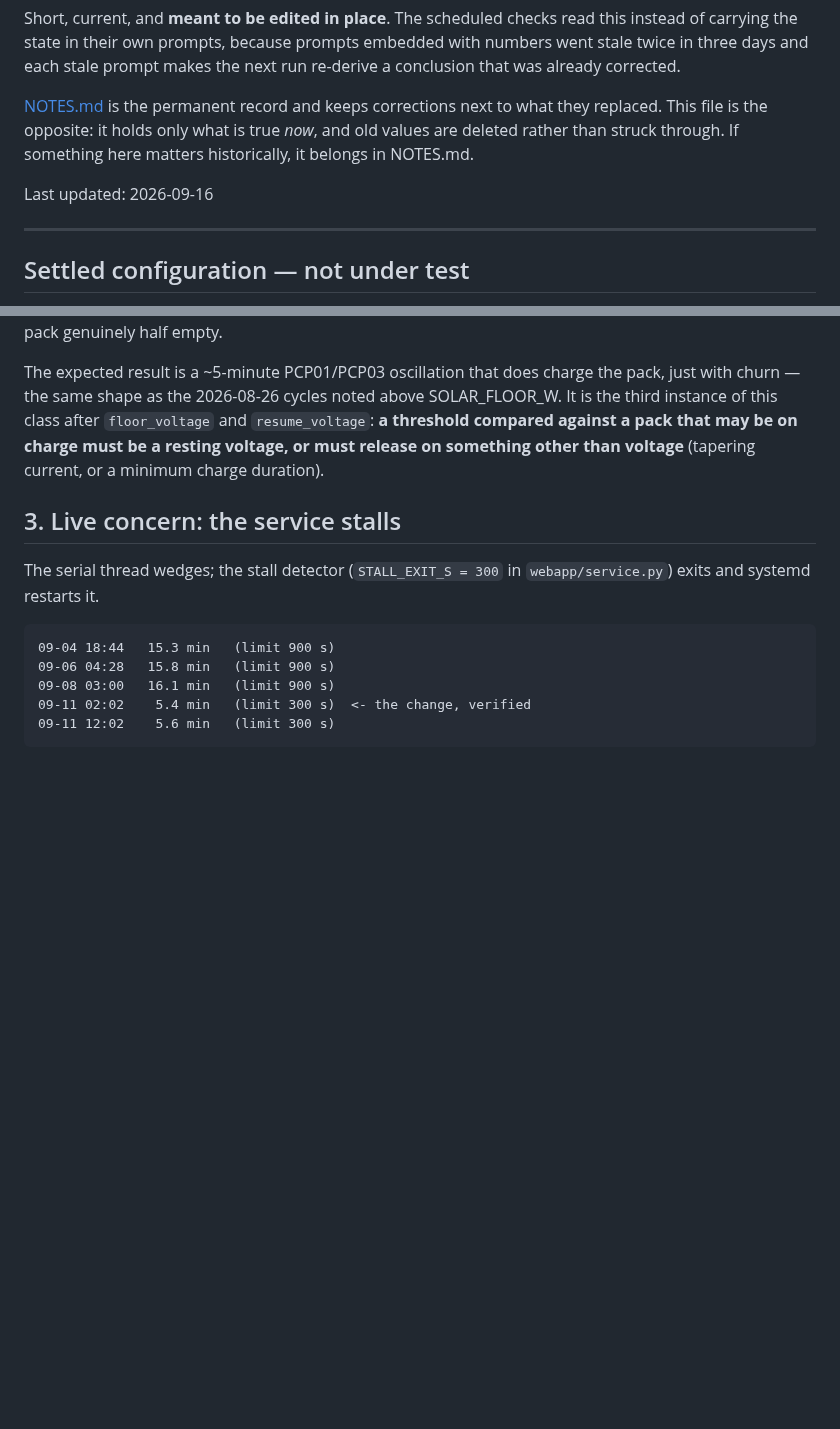
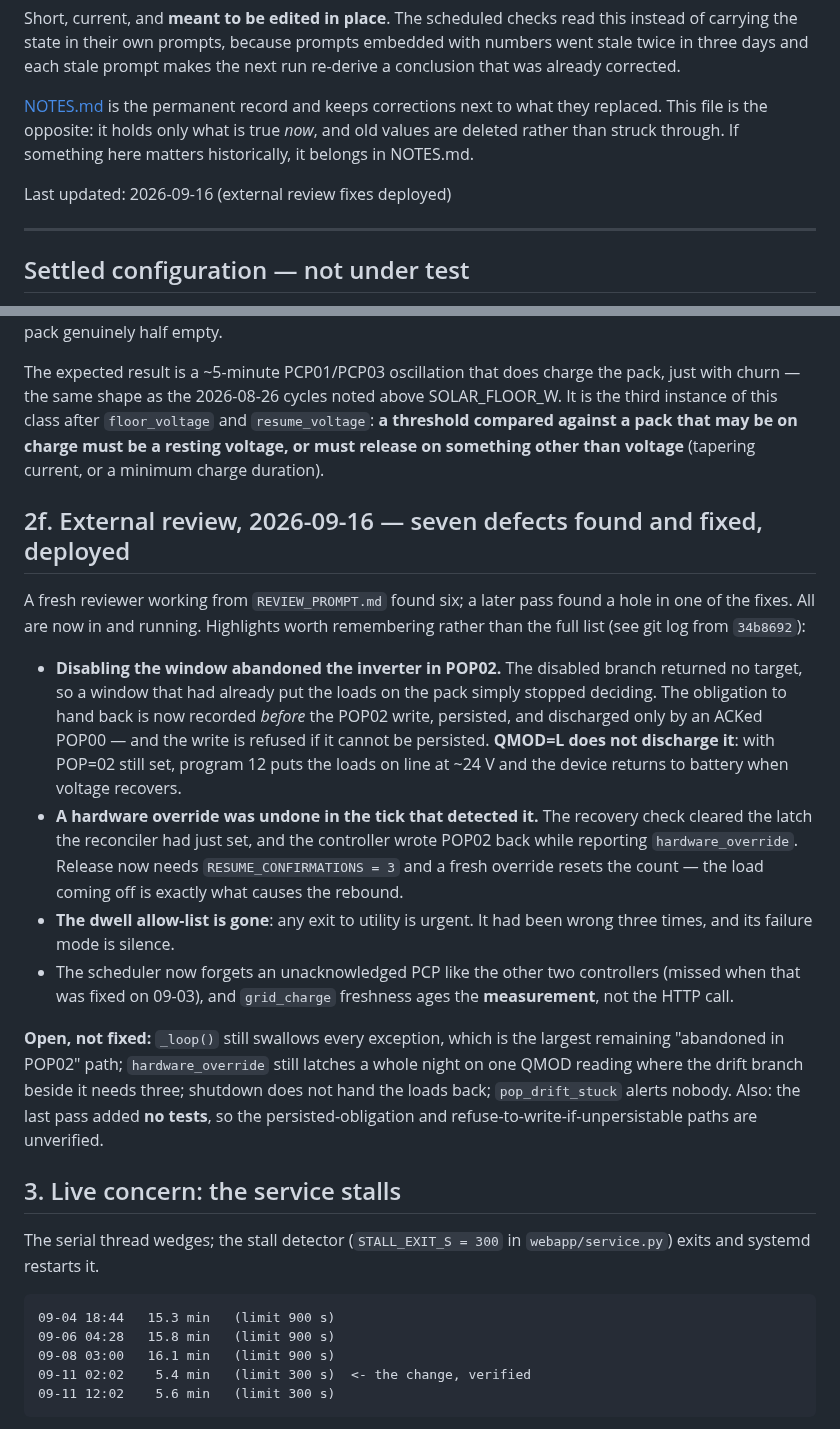
Before and after one commit to citylife4/tecnoware-inverter, a Markdown page: WATCHLIST.md, 2 parts joined by grey strips. GitHub-like rendering; blank space fills up the shorter version.

Commit message:
Watchlist: record the review fixes and what is still open
Seven defects found and deployed. Keeps the two that matter for future
reasoning -- that QMOD=L does not discharge a POP02 obligation, and that a
rebound reading is caused by the very load removal it appears to measure --
rather than restating the git log.

Lists what was deliberately left: _loop() swallowing every exception is now
the largest remaining path to an abandoned POP02, hardware_override still
latches a night on one reading, shutdown does not hand back, and
pop_drift_stuck alerts nobody. Also records that the last pass shipped no
tests, so the persisted-obligation path is unverified.

Co-Authored-By: Claude Opus 5 <noreply@anthropic.com>
Claude-Session: https://claude.ai/code/session_01LGdZghj1pBXoo3mbE7uYHU

```diff
--- a/WATCHLIST.md
+++ b/WATCHLIST.md
@@ -10,7 +10,7 @@ what they replaced. This file is the opposite: it holds only what is true
 *now*, and old values are deleted rather than struck through. If something
 here matters historically, it belongs in NOTES.md.
 
-Last updated: 2026-09-16
+Last updated: 2026-09-16 (external review fixes deployed)
 
 ---
 
@@ -287,6 +287,38 @@ above SOLAR_FLOOR_W. It is the third instance of this class after
 that may be on charge must be a resting voltage, or must release on something
 other than voltage** (tapering current, or a minimum charge duration).
 
+## 2f. External review, 2026-09-16 — seven defects found and fixed, deployed
+
+A fresh reviewer working from `REVIEW_PROMPT.md` found six; a later pass
+found a hole in one of the fixes. All are now in and running. Highlights
+worth remembering rather than the full list (see git log from `34b8692`):
+
+- **Disabling the window abandoned the inverter in POP02.** The disabled
+  branch returned no target, so a window that had already put the loads on
+  the pack simply stopped deciding. The obligation to hand back is now
+  recorded *before* the POP02 write, persisted, and discharged only by an
+  ACKed POP00 — and the write is refused if it cannot be persisted.
+  **QMOD=L does not discharge it**: with POP=02 still set, program 12 puts
+  the loads on line at ~24 V and the device returns to battery when voltage
+  recovers.
+- **A hardware override was undone in the tick that detected it.** The
+  recovery check cleared the latch the reconciler had just set, and the
+  controller wrote POP02 back while reporting `hardware_override`. Release
+  now needs `RESUME_CONFIRMATIONS = 3` and a fresh override resets the
+  count — the load coming off is exactly what causes the rebound.
+- **The dwell allow-list is gone**: any exit to utility is urgent. It had
+  been wrong three times, and its failure mode is silence.
+- The scheduler now forgets an unacknowledged PCP like the other two
+  controllers (missed when that was fixed on 09-03), and `grid_charge`
+  freshness ages the **measurement**, not the HTTP call.
+
+**Open, not fixed:** `_loop()` still swallows every exception, which is the
+largest remaining "abandoned in POP02" path; `hardware_override` still
+latches a whole night on one QMOD reading where the drift branch beside it
+needs three; shutdown does not hand the loads back; `pop_drift_stuck` alerts
+nobody. Also: the last pass added **no tests**, so the persisted-obligation
+and refuse-to-write-if-unpersistable paths are unverified.
+
 ## 3. Live concern: the service stalls
 
 The serial thread wedges; the stall detector (`STALL_EXIT_S = 300` in
```
